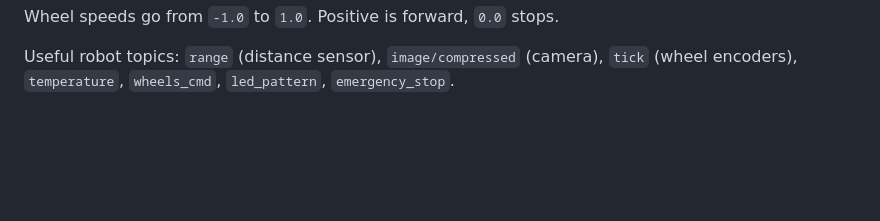
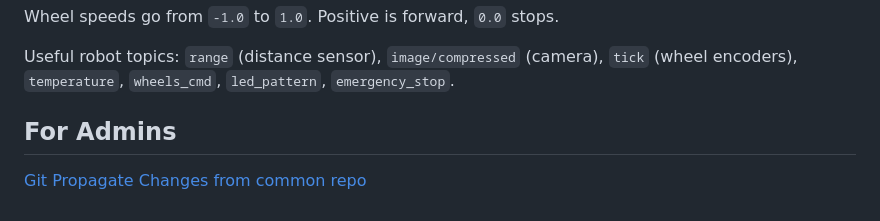
Before and after one commit to TLF-2026-Robotic-Track/DuckieExamples, a Markdown page: README.md, the part around the change. GitHub-like rendering; blank space fills up the shorter version.

```diff
--- a/README.md
+++ b/README.md
@@ -227,3 +227,7 @@ Wheel speeds go from `-1.0` to `1.0`. Positive is forward, `0.0` stops.
 Useful robot topics: `range` (distance sensor), `image/compressed` (camera),
 `tick` (wheel encoders), `temperature`, `wheels_cmd`, `led_pattern`,
 `emergency_stop`.
+
+
+## For Admins
+[Git Propagate Changes from common repo](Propagate_changes.md)
```
Also changed, not shown: Propagate_changes.md (added, +73 -0 lines).
